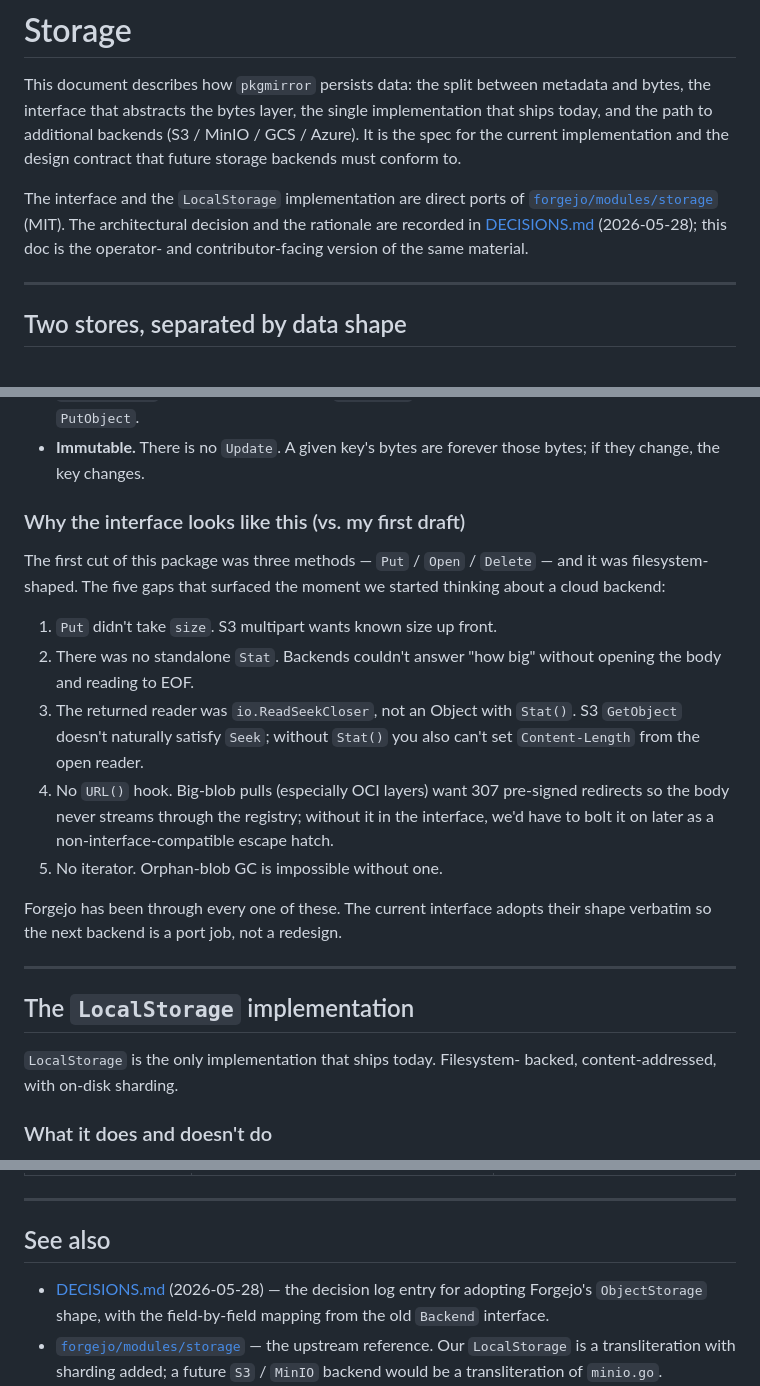
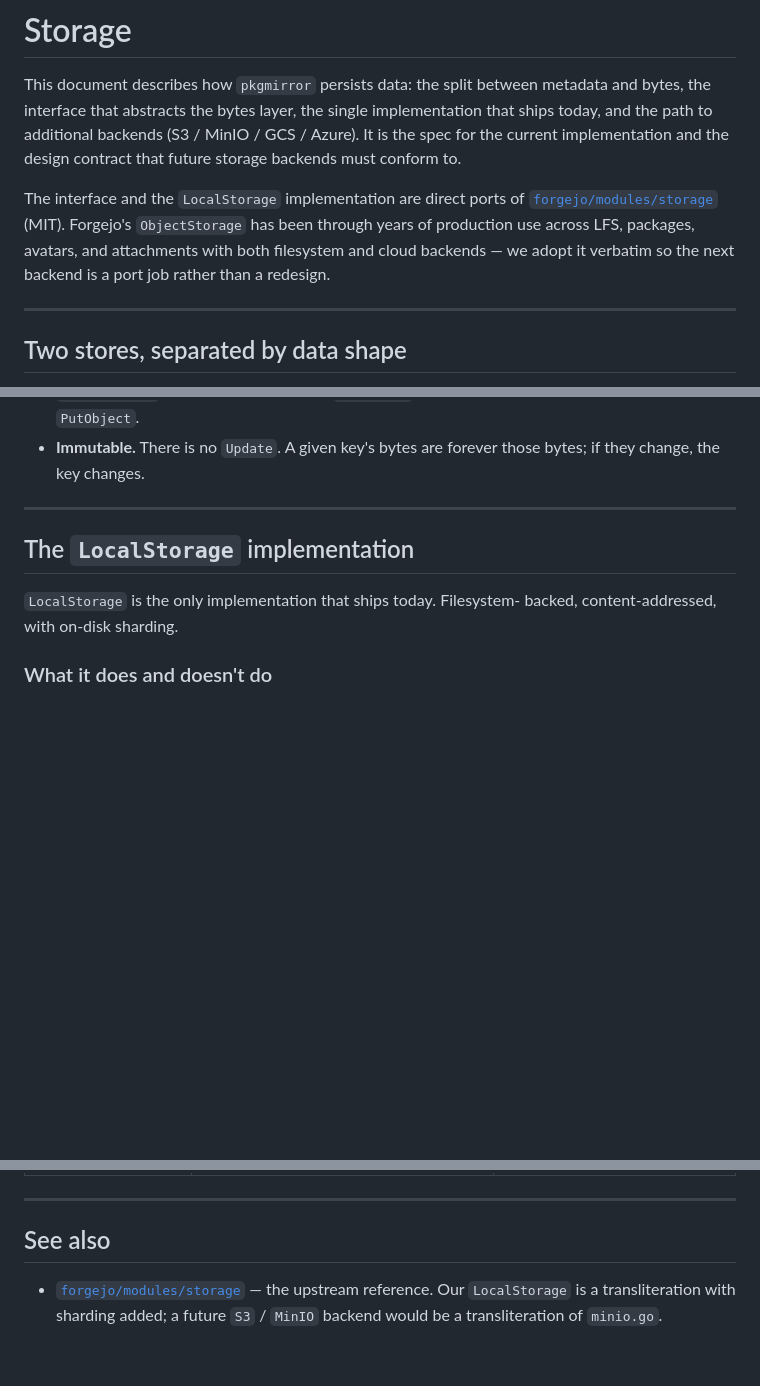
Before and after one commit to astockwell/pkgmirror, a Markdown page: docs/storage.md, 3 parts joined by grey strips. Rendered like a GitHub page; blank space fills up the shorter version.

Commit message:
docs: trim storage.md to current-state only
Per review: the doc should describe the current state of the storage
layer plus the historical inspiration (Forgejo), not the prior
pkgmirror implementation or the gaps that drove the current shape —
that material belongs in DECISIONS.md.

Removed:
- The 'Why the interface looks like this (vs. my first draft)' H3
  with its five-gap list. The gaps are pkgmirror-history; the doc
  doesn't need them.
- The two intro references to DECISIONS.md (2026-05-28) as the
  source of truth for the rationale. Replaced with a one-sentence
  acknowledgement that Forgejo's ObjectStorage has years of
  production use across LFS, packages, avatars, and attachments
  with both filesystem and cloud backends — that's the relevant
  historical context.
- The 'See also' DECISIONS.md (2026-05-28) entry pointing back at
  the same removed history.

Kept and unchanged:
- The Forgejo attribution itself (LocalStorage is a transliteration
  with sharding added; a future S3/MinIO backend would be a
  transliteration of minio.go).
- Everything else: SQLite/blob split, on-disk layout, interface
  table, LocalStorage semantics, S3 sketch, cross-backend contract,
  what's-not-done, alternative-backends matrix, cross-references.

```diff
--- a/docs/storage.md
+++ b/docs/storage.md
@@ -9,9 +9,10 @@ must conform to.
 
 The interface and the `LocalStorage` implementation are direct ports of
 [`forgejo/modules/storage`](https://codeberg.org/forgejo/forgejo/src/branch/forgejo/modules/storage)
-(MIT). The architectural decision and the rationale are recorded in
-[DECISIONS.md](../DECISIONS.md) (2026-05-28); this doc is the
-operator- and contributor-facing version of the same material.
+(MIT). Forgejo's `ObjectStorage` has been through years of production
+use across LFS, packages, avatars, and attachments with both filesystem
+and cloud backends — we adopt it verbatim so the next backend is a
+port job rather than a redesign.
 
 ---
 
@@ -122,28 +123,6 @@ Plus two sentinels:
   `os.Rename`; S3-style backends get atomicity from `PutObject`.
 - **Immutable.** There is no `Update`. A given key's bytes are forever
   those bytes; if they change, the key changes.
-
-### Why the interface looks like this (vs. my first draft)
-
-The first cut of this package was three methods — `Put` / `Open` /
-`Delete` — and it was filesystem-shaped. The five gaps that surfaced
-the moment we started thinking about a cloud backend:
-
-1. `Put` didn't take `size`. S3 multipart wants known size up front.
-2. There was no standalone `Stat`. Backends couldn't answer "how big"
-   without opening the body and reading to EOF.
-3. The returned reader was `io.ReadSeekCloser`, not an Object with
-   `Stat()`. S3 `GetObject` doesn't naturally satisfy `Seek`; without
-   `Stat()` you also can't set `Content-Length` from the open reader.
-4. No `URL()` hook. Big-blob pulls (especially OCI layers) want 307
-   pre-signed redirects so the body never streams through the
-   registry; without it in the interface, we'd have to bolt it on
-   later as a non-interface-compatible escape hatch.
-5. No iterator. Orphan-blob GC is impossible without one.
-
-Forgejo has been through every one of these. The current interface
-adopts their shape verbatim so the next backend is a port job, not a
-redesign.
 
 ---
 
@@ -419,9 +398,6 @@ pkgmirror.
 
 ## See also
 
-- [DECISIONS.md](../DECISIONS.md) (2026-05-28) — the decision log entry
-  for adopting Forgejo's `ObjectStorage` shape, with the field-by-field
-  mapping from the old `Backend` interface.
 - [`forgejo/modules/storage`](https://codeberg.org/forgejo/forgejo/src/branch/forgejo/modules/storage)
   — the upstream reference. Our `LocalStorage` is a transliteration
   with sharding added; a future `S3` / `MinIO` backend would be a
```
